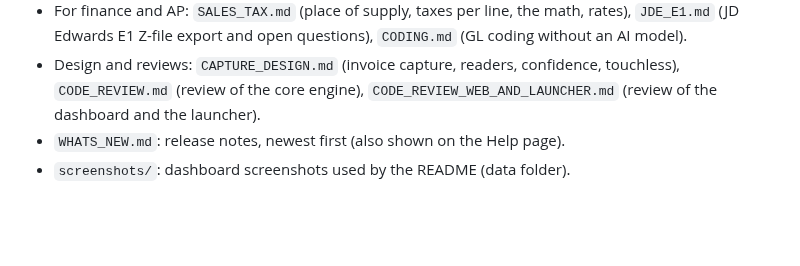
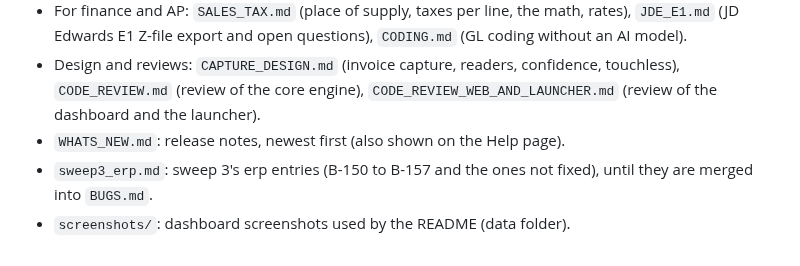
Before and after one commit to MNabikhel/AP_Processer, a Markdown page: docs/CLAUDE.md, the part around the change. Drawn GitHub-style; blank space fills up the shorter version.

Commit message:
Sweep 3 erp: the entries B-150 to B-157 and what was left
Co-Authored-By: Claude Opus 5.5 <noreply@anthropic.com>
Claude-Session: https://claude.ai/code/session_01KmznnM6Uni5SXM6Jaqdi3e

```diff
--- a/docs/CLAUDE.md
+++ b/docs/CLAUDE.md
@@ -30,4 +30,5 @@ is the map of its code. When a doc and the code disagree, the code wins and the
 - For finance and AP: `SALES_TAX.md` (place of supply, taxes per line, the math, rates), `JDE_E1.md` (JD Edwards E1 Z-file export and open questions), `CODING.md` (GL coding without an AI model).
 - Design and reviews: `CAPTURE_DESIGN.md` (invoice capture, readers, confidence, touchless), `CODE_REVIEW.md` (review of the core engine), `CODE_REVIEW_WEB_AND_LAUNCHER.md` (review of the dashboard and the launcher).
 - `WHATS_NEW.md`: release notes, newest first (also shown on the Help page).
+- `sweep3_erp.md`: sweep 3's erp entries (B-150 to B-157 and the ones not fixed), until they are merged into `BUGS.md`.
 - `screenshots/`: dashboard screenshots used by the README (data folder).
```
Also changed, not shown: docs/sweep3_erp.md (added, +86 -0 lines).
